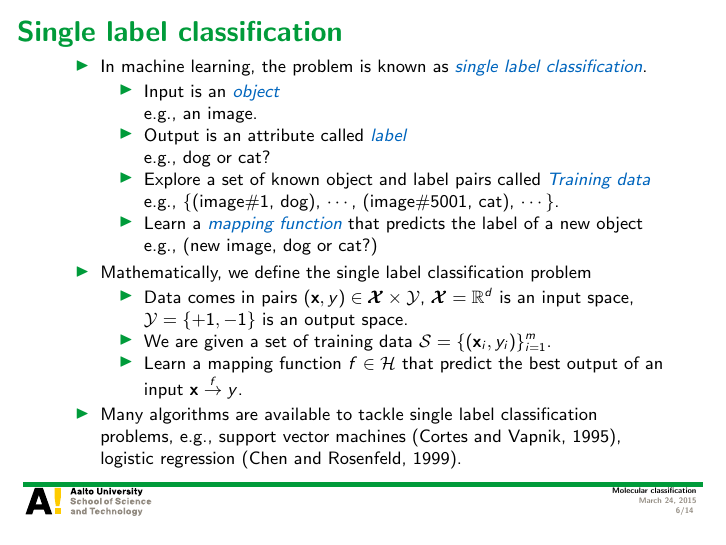
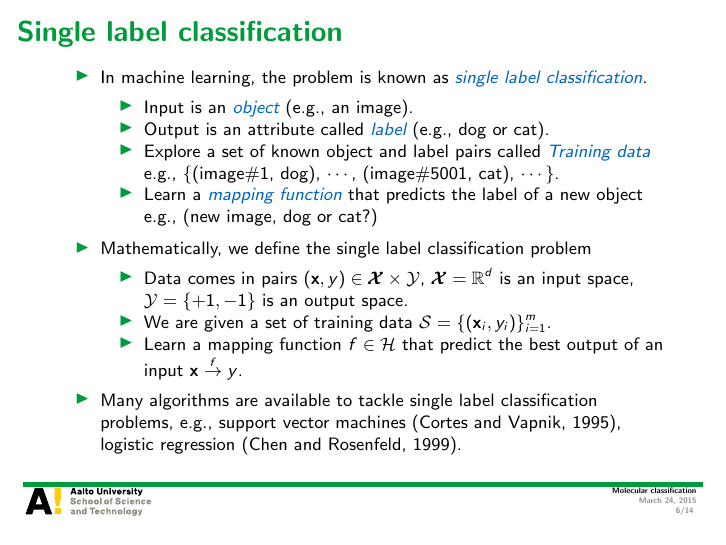
Before and after one commit to hongyusu/Posters_and_Presentations, LaTeX slides (Presentations/defence_presentation/example.tex): page 6 of 14. Compiled offline with pdfLaTeX.

Commit message:
auto upload

```diff
--- a/Presentations/defence_presentation/example.tex
+++ b/Presentations/defence_presentation/example.tex
@@ -93,10 +93,8 @@
 		\item In machine learning, the problem is known as \textit{\color{aaltoblue} single label classification}.
 		\begin{itemize}
 			\footnotesize
-			\item Input is an \textit{\color{aaltoblue} object}\\
-			e.g., an image.
-			\item Output is an attribute called \textit{\color{aaltoblue} label}\\
-			e.g., dog or cat?
+			\item Input is an \textit{\color{aaltoblue} object} (e.g., an image).
+			\item Output is an attribute called \textit{\color{aaltoblue} label} (e.g., dog or cat).
 			\item Explore a set of known object and label pairs called \textit{\color{aaltoblue} Training data} \\
 			e.g., \{(image\#1, dog), $\cdots$, (image\#5001, cat), $\cdots$\}.
 			\item Learn a \textit{\color{aaltoblue}mapping function} that predicts the label of a new object\\
```
